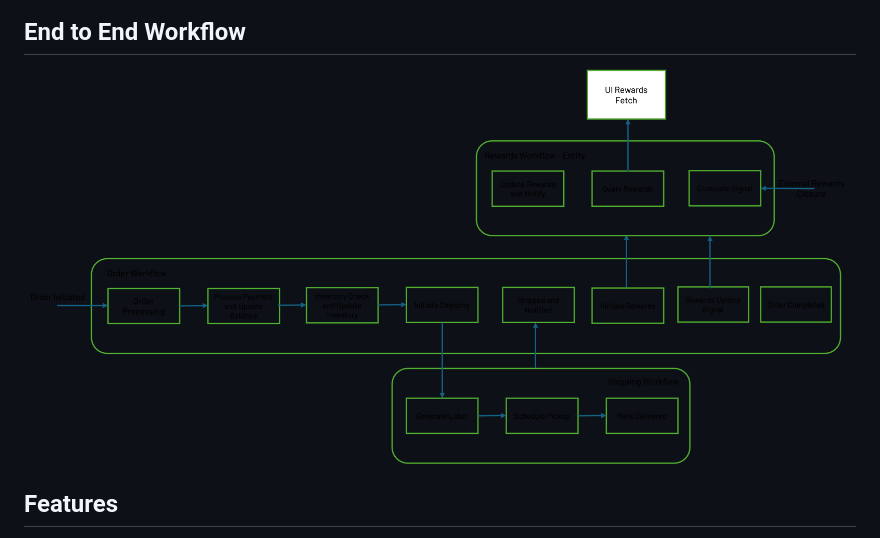
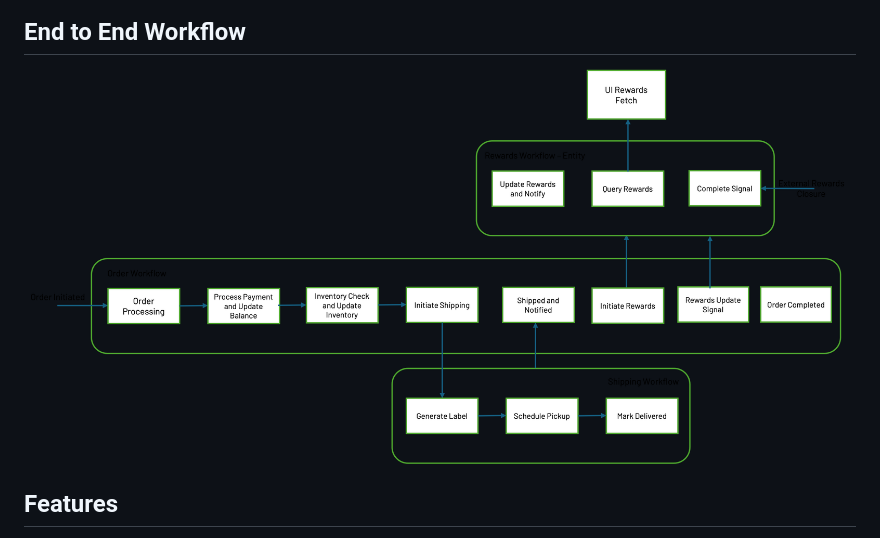
Before and after one commit to djb4ai/Temporal-Ecommerce-Test-App, a Markdown page: README.md, the part around the change. Drawn GitHub-style; pictures changed too: templates/end-2-end.png (added), templates/end-to-end.png (deleted).

Commit message:
Add new Image

```diff
--- a/README.md
+++ b/README.md
@@ -8,7 +8,7 @@ This is a test application that demonstrates the use of Temporal for orchestrati
 
 ## End to End Workflow
 
-![Workflow](templates/end-to-end.png)
+![Workflow](templates/end-2-end.png)
 
 ## Features
 
```
